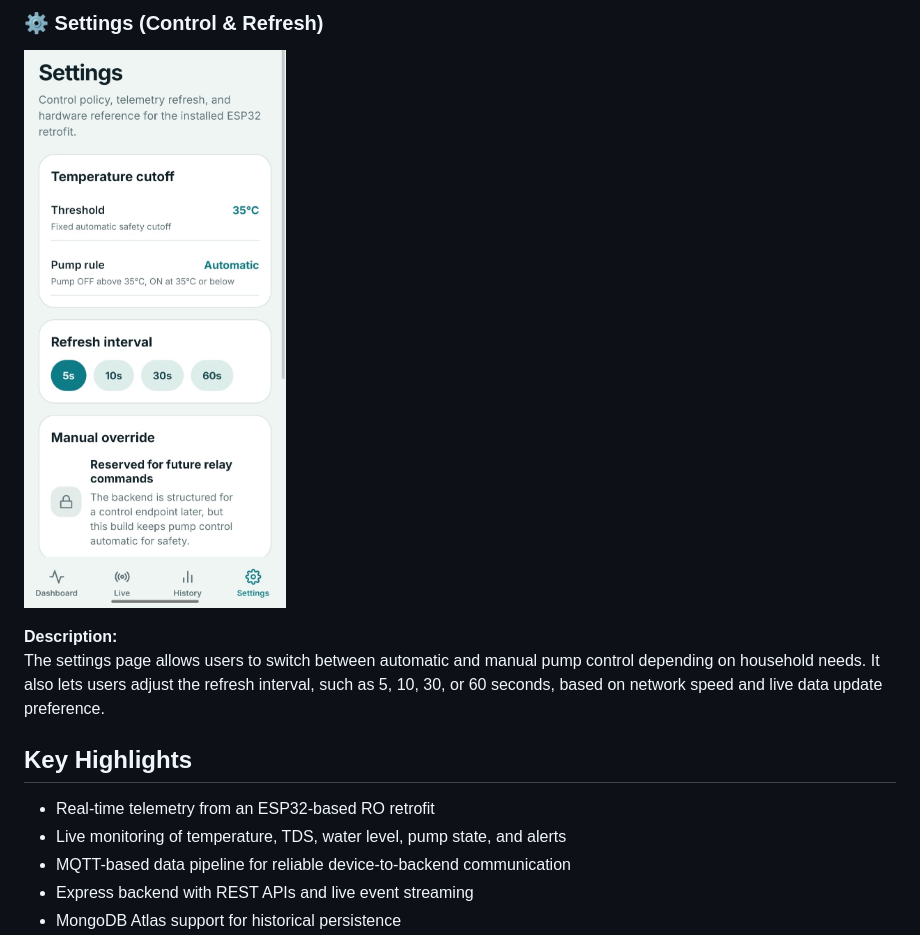
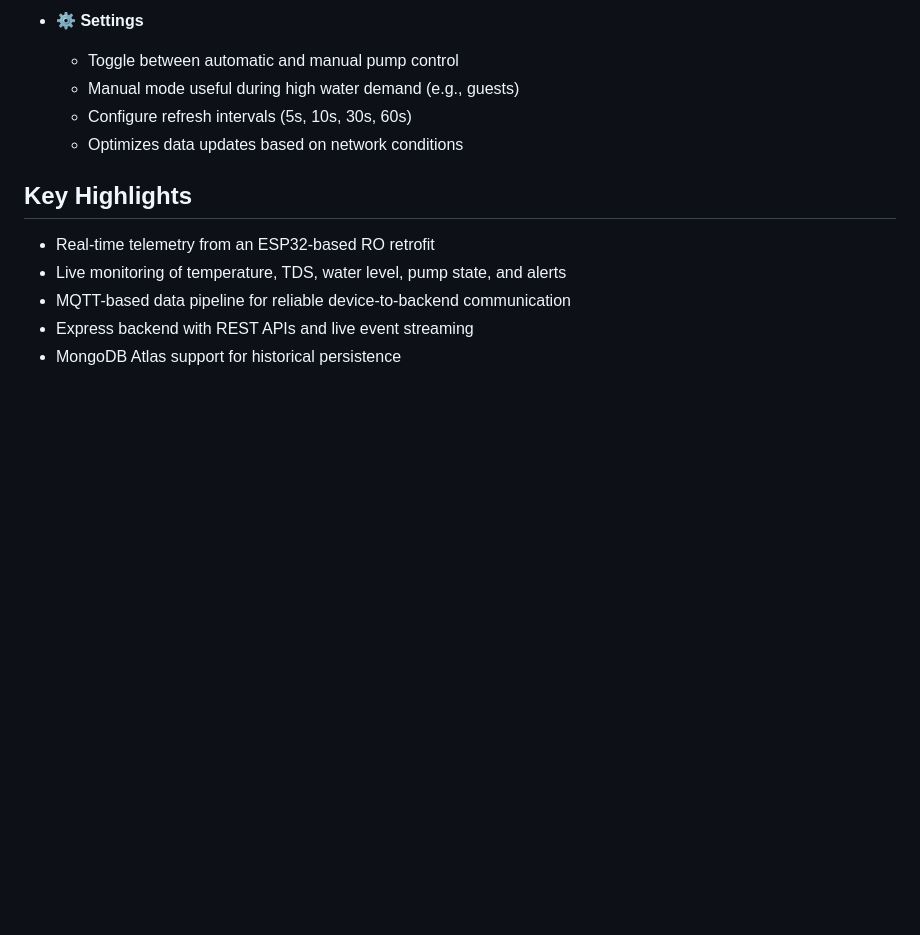
Before and after one commit to Indian24/iot-realtime-monitoring-platform, a Markdown page: README.md, the part around one of its changes. Drawn GitHub-style; blank space fills up the shorter version.

```diff
--- a/README.md
+++ b/README.md
@@ -32,10 +38,9 @@ The history page stores and analyzes temperature and TDS trends over time. This
 
-### ⚙️ Settings (Control & Refresh)
-![Settings](./assets/settings.jpeg)
-
-**Description:**
-The settings page allows users to switch between automatic and manual pump control depending on household needs. It also lets users adjust the refresh interval, such as 5, 10, 30, or 60 seconds, based on network speed and live data update preference.
-
+- **⚙️ Settings**
+  - Toggle between automatic and manual pump control
+  - Manual mode useful during high water demand (e.g., guests)
+  - Configure refresh intervals (5s, 10s, 30s, 60s)
+  - Optimizes data updates based on network conditions
 
 ## Key Highlights
 
```
Also changed, not shown: other parts of README.md (+18 -12 lines).
